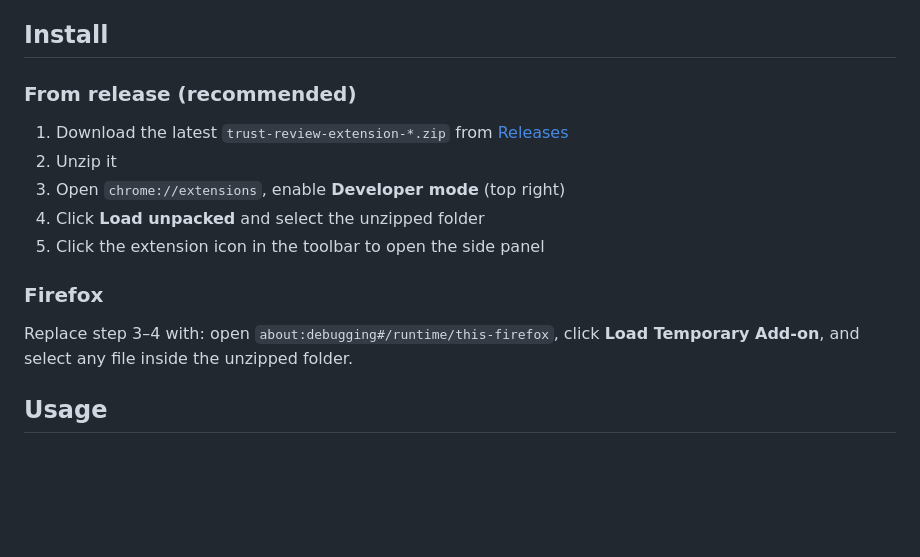
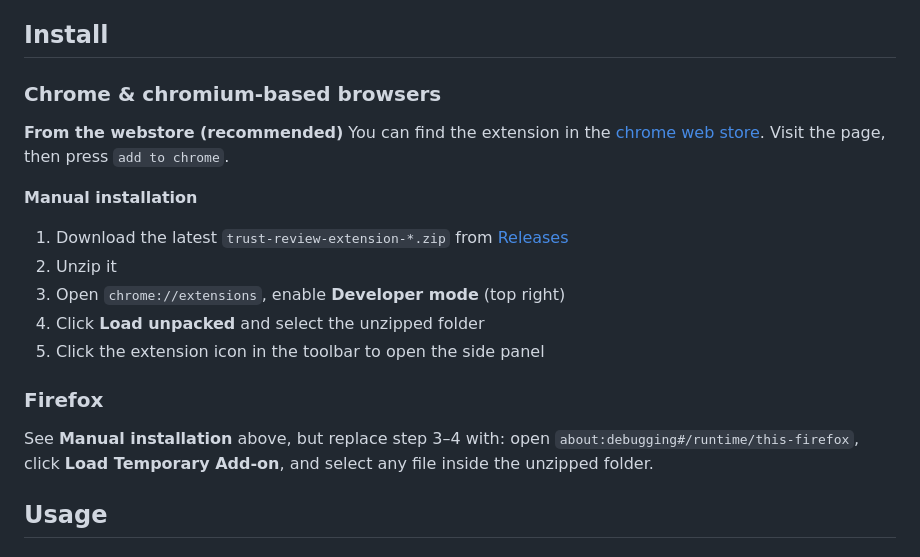
Before and after one commit to utsmok/review-extension, a Markdown page: README.md, the part around the change. GitHub-like rendering; blank space fills up the shorter version.

Commit message:
Revise installation steps in README.md
Updated installation instructions for Chrome and Firefox: added chrome extension store link.

```diff
--- a/README.md
+++ b/README.md
@@ -36,9 +36,12 @@ _Screenshots coming soon — the images above show the four main views of the ex
 - **Score against the rubric** — four quality gates (pass/fail) plus a 0–3 scoring rubric across the five TRUST principles: Transparent, Reliable, User-centric, Secure, Traceable.
 - **Export a complete review package** — generates a ZIP with an HTML evaluation report, a standalone nutrition-label summary, CSV data files, and an `evidence/` folder containing all screenshots and archived pages.
 ## Install
+### Chrome & chromium-based browsers
 
-### From release (recommended)
+**From the webstore (recommended)**
+You can find the extension in the [chrome web store](https://chromewebstore.google.com/detail/leclhemhkfmogioabkfcboddalmlncjg?utm_source=item-share-cb). Visit the page, then press `add to chrome`.
 
+**Manual installation**
 1. Download the latest `trust-review-extension-*.zip` from [Releases](https://github.com/utsmok/review-extension/releases)
 2. Unzip it
 3. Open `chrome://extensions`, enable **Developer mode** (top right)
@@ -46,8 +49,7 @@ _Screenshots coming soon — the images above show the four main views of the ex
 5. Click the extension icon in the toolbar to open the side panel
 
 ### Firefox
-
-Replace step 3–4 with: open `about:debugging#/runtime/this-firefox`, click **Load Temporary Add-on**, and select any file inside the unzipped folder.
+See **Manual installation** above, but replace step 3–4 with: open `about:debugging#/runtime/this-firefox`, click **Load Temporary Add-on**, and select any file inside the unzipped folder.
 
 ## Usage
 
```
